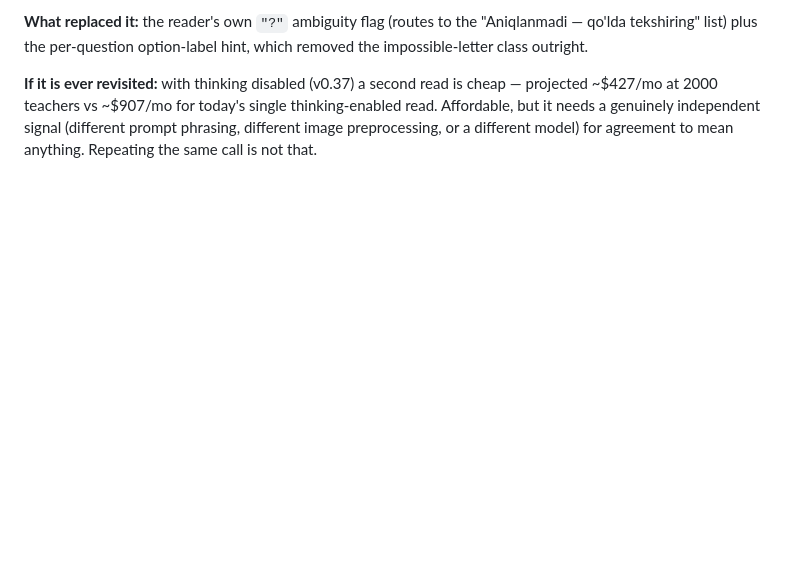
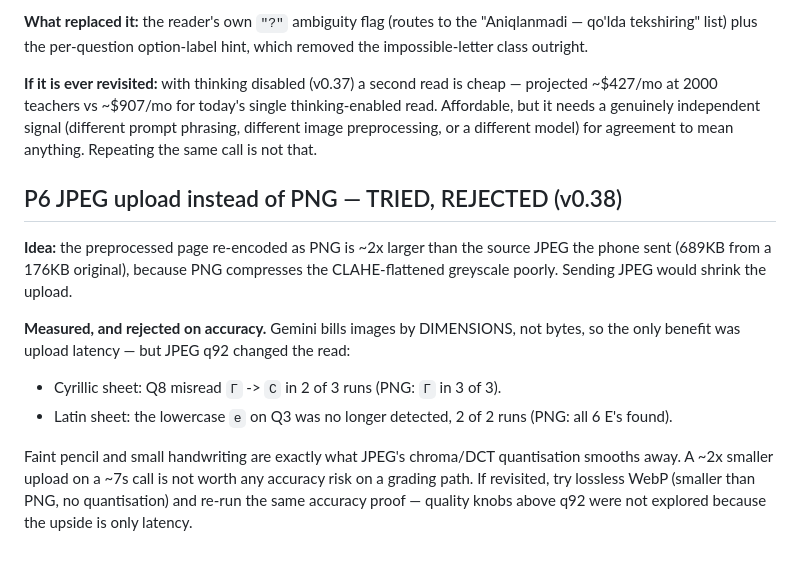
Before and after one commit to sabdur4hmonov/testova, a Markdown page: docs/BACKLOG.md, the part around the change. Rendered like a GitHub page; blank space fills up the shorter version.

Commit message:
docs(backlog): record the JPEG-upload experiment as rejected on accuracy
JPEG q92 halves the upload (689KB -> 323KB) but Gemini bills by image
dimensions, not bytes, so the only gain was latency. Measured on real sheets it
CHANGED THE READ: the Cyrillic Q8 mark went Г -> С in 2 of 3 runs, and the
lowercase 'e' on the Latin sheet's Q3 stopped being detected (2 of 2). PNG is
kept. Lossless WebP is the untried alternative if this is revisited.

Co-Authored-By: Claude Opus 4.8 <noreply@anthropic.com>

```diff
--- a/docs/BACKLOG.md
+++ b/docs/BACKLOG.md
@@ -525,3 +525,22 @@ cheap — projected ~$427/mo at 2000 teachers vs ~$907/mo for today's single
 thinking-enabled read. Affordable, but it needs a genuinely independent signal
 (different prompt phrasing, different image preprocessing, or a different model)
 for agreement to mean anything. Repeating the same call is not that.
+
+## P6 JPEG upload instead of PNG — TRIED, REJECTED (v0.38)
+
+**Idea:** the preprocessed page re-encoded as PNG is ~2x larger than the source
+JPEG the phone sent (689KB from a 176KB original), because PNG compresses the
+CLAHE-flattened greyscale poorly. Sending JPEG would shrink the upload.
+
+**Measured, and rejected on accuracy.** Gemini bills images by DIMENSIONS, not
+bytes, so the only benefit was upload latency — but JPEG q92 changed the read:
+
+* Cyrillic sheet: Q8 misread `Г` -> `С` in 2 of 3 runs (PNG: `Г` in 3 of 3).
+* Latin sheet: the lowercase `e` on Q3 was no longer detected, 2 of 2 runs
+  (PNG: all 6 E's found).
+
+Faint pencil and small handwriting are exactly what JPEG's chroma/DCT
+quantisation smooths away. A ~2x smaller upload on a ~7s call is not worth any
+accuracy risk on a grading path. If revisited, try lossless WebP (smaller than
+PNG, no quantisation) and re-run the same accuracy proof — quality knobs above
+q92 were not explored because the upside is only latency.
```
